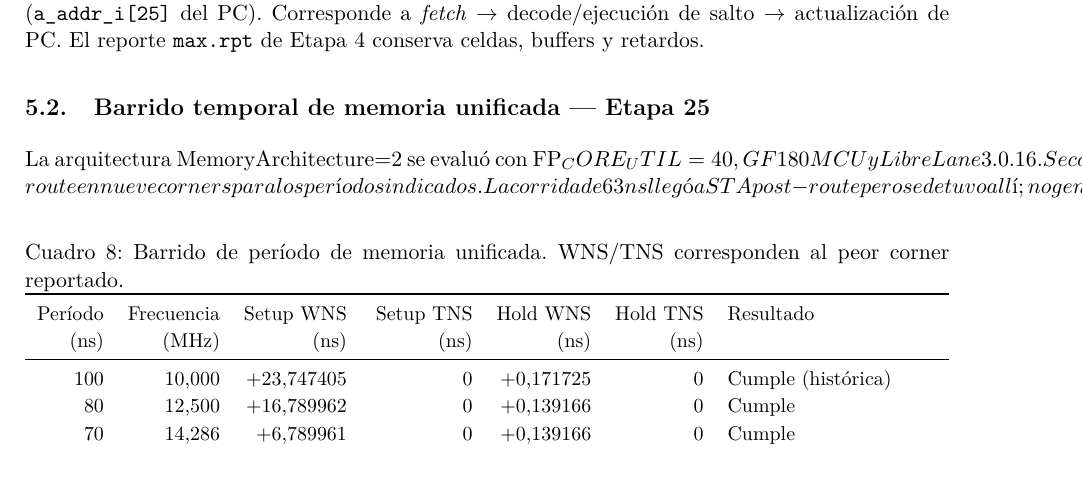
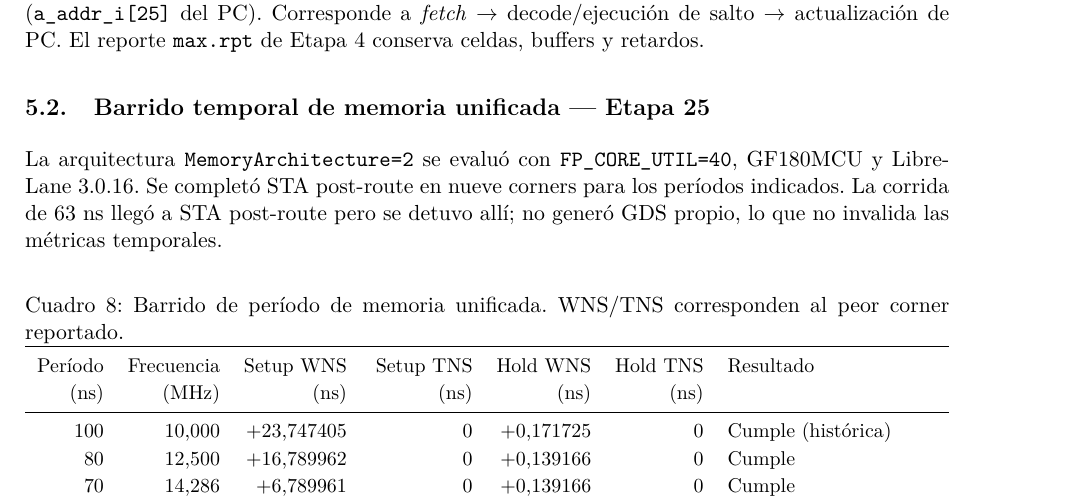
Before and after one commit to eaponce1/Proyecto3_Arquitectura_de_Computadores_Grupo_1, a LaTeX paper (docs/informe_proyecto3/main.tex): part of page 8 of 17, cut so that both start at the same text. Compiled offline with pdfLaTeX.

Commit message:
Corrige identificadores con guion bajo en sección Etapa 25

```diff
--- a/docs/informe_proyecto3/main.tex
+++ b/docs/informe_proyecto3/main.tex
@@ -284,7 +284,7 @@ Período & WS típico & WS setup lento & TNS setup lento & WS hold lento & Resul
 El menor período que cerró los nueve corners fue 62\ns{}, equivalente a 16,129\mhz{}. La ruta crítica de 100\ns{} en \ruta{max_ss_125C_4v50} parte de \ruta{_8522_} (\ruta{a_rdata_o[3]}) y termina en \ruta{_8510_} (\ruta{a_addr_i[25]} del PC). Corresponde a \emph{fetch} $\rightarrow$ decode/ejecución de salto $\rightarrow$ actualización de PC. El reporte \ruta{max.rpt} de Etapa 4 conserva celdas, buffers y retardos.
 
 \subsection{Barrido temporal de memoria unificada — Etapa 25}
-La arquitectura MemoryArchitecture=2 se evaluó con FP_CORE_UTIL=40, GF180MCU y LibreLane 3.0.16. Se completó STA post-route en nueve corners para los períodos indicados. La corrida de 63 ns llegó a STA post-route pero se detuvo allí; no generó GDS propio, lo que no invalida las métricas temporales.
+La arquitectura \ruta{MemoryArchitecture=2} se evaluó con \ruta{FP_CORE_UTIL=40}, GF180MCU y LibreLane 3.0.16. Se completó STA post-route en nueve corners para los períodos indicados. La corrida de 63 ns llegó a STA post-route pero se detuvo allí; no generó GDS propio, lo que no invalida las métricas temporales.
 
 \begin{table}[H]
 \centering\small
```
